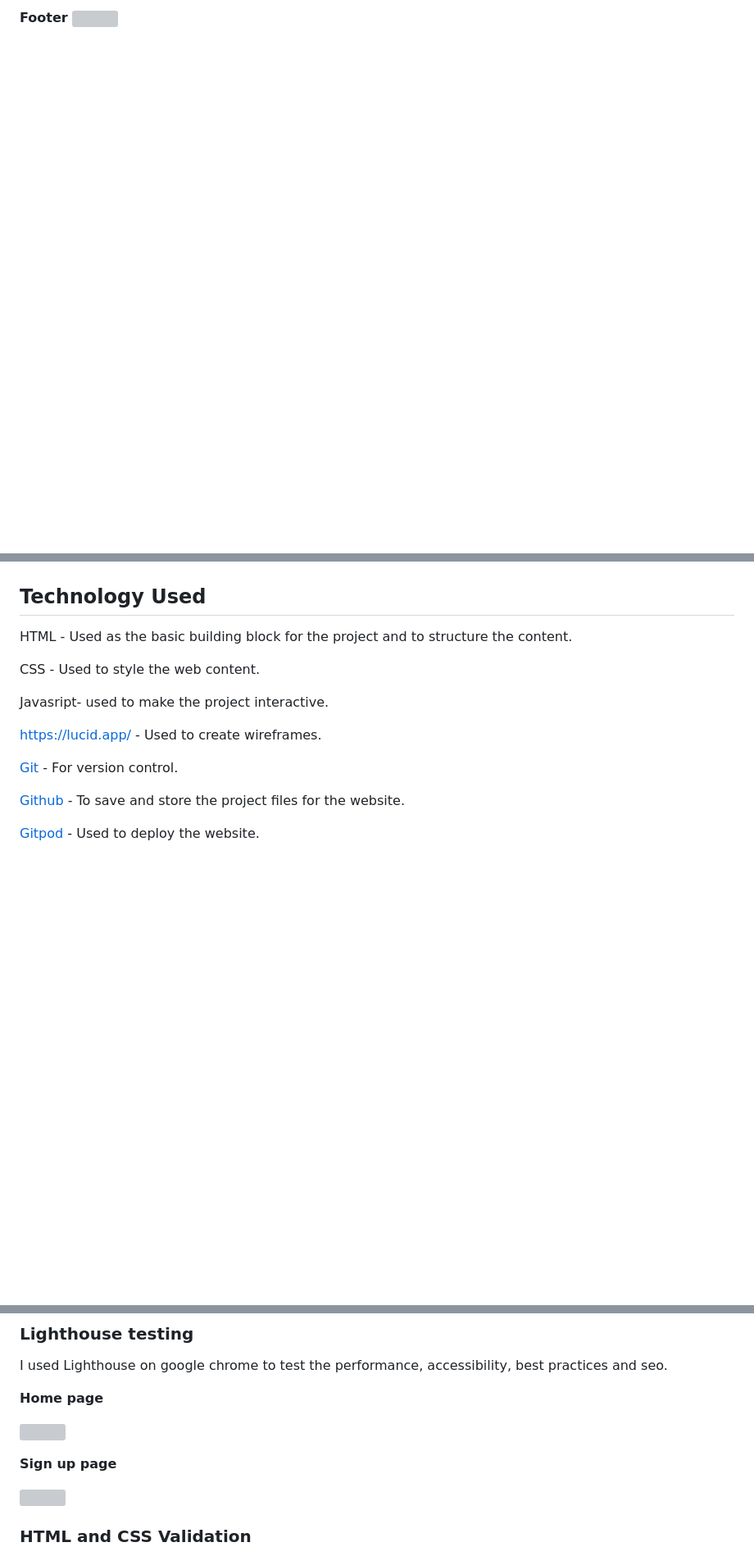
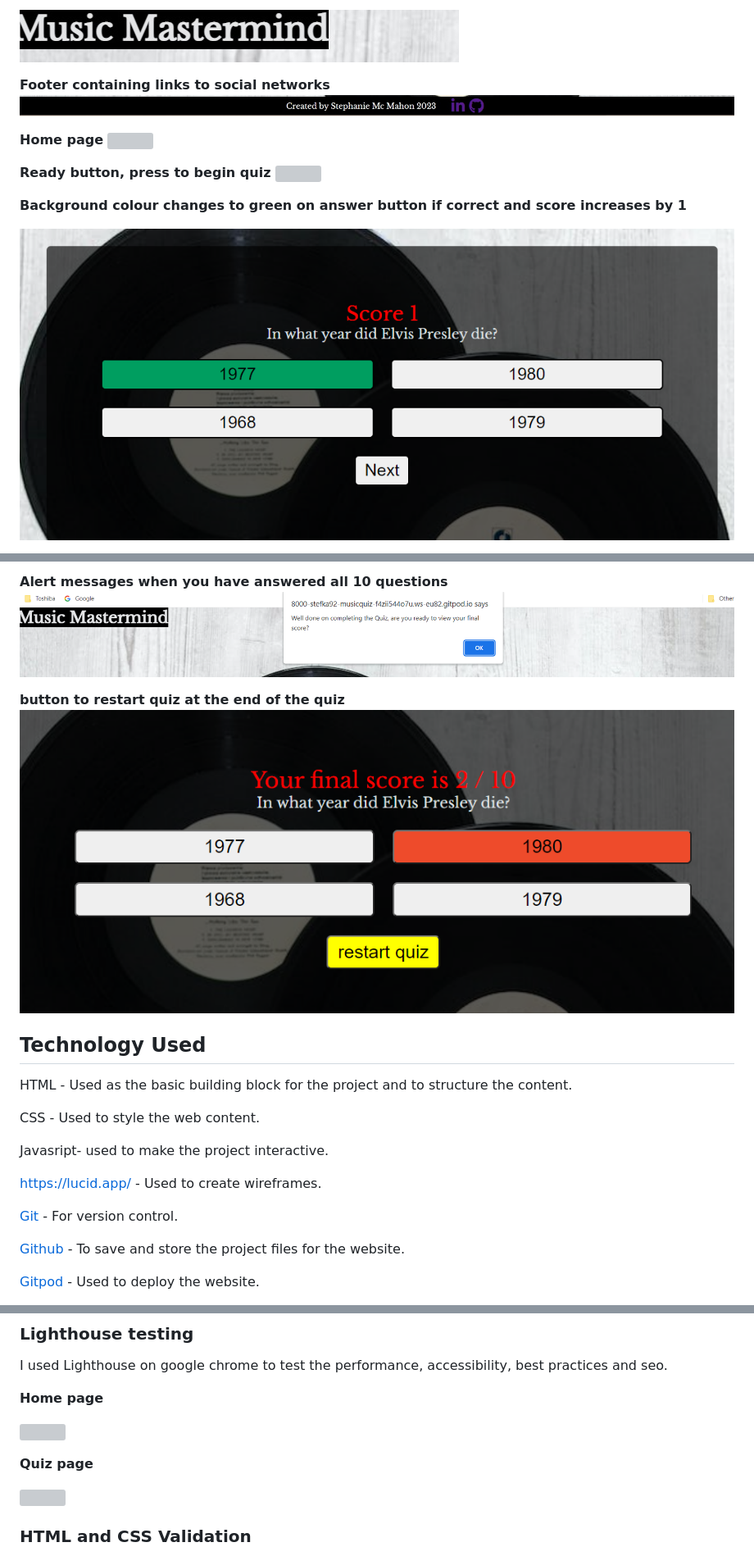
Before and after one commit to Stefka92/MusicQuiz, a Markdown page: README.md, 3 parts joined by grey strips. Shown at 82% size. Drawn GitHub-style; blank space fills up the shorter version; grey boxes are pictures that could not be loaded.

```diff
--- a/README.md
+++ b/README.md
@@ -101,3 +100,16 @@ I used Google fonts “Marher” throughout the website as after trialing severa
 
-**Footer**
-![](assets/images/part3.jpg)
+![](assets/images/headern.jpg)
+
+**Footer containing links to social networks**
+![](assets/images/footer.jpg)
+
+**Home page**
+![](assets/images/homequiz.png)
+
+**Ready button, press to begin quiz**
+![](assets/images/ready.png)
+
+ **Background colour changes to green on answer button if correct and score increases by 1**
+
+![](assets/images/greenCorrect.png)
+
@@ -104,3 +130,10 @@ I used Google fonts “Marher” throughout the website as after trialing severa
+**Alert messages when you have answered all 10 questions**
+![](assets/images/alert.png)
+
+
+**button to restart quiz at the end of the quiz**
+![](assets/images/restart.png)
+
 
 
 
@@ -173,7 +206,7 @@ I used Lighthouse on google chrome to test the performance, accessibility, best
 
 ![](assets/images/performancehome.jpg)
 
-**Sign up page**
+**Quiz page**
 
 ![](assets/images/performancesignup.jpg)
 
```
Also changed, not shown: other parts of README.md (+16 -3 lines).
